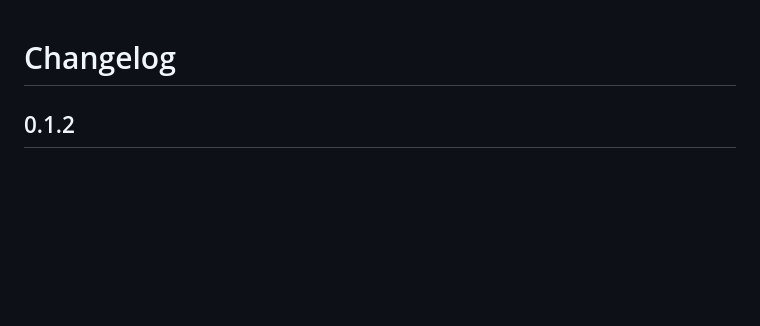
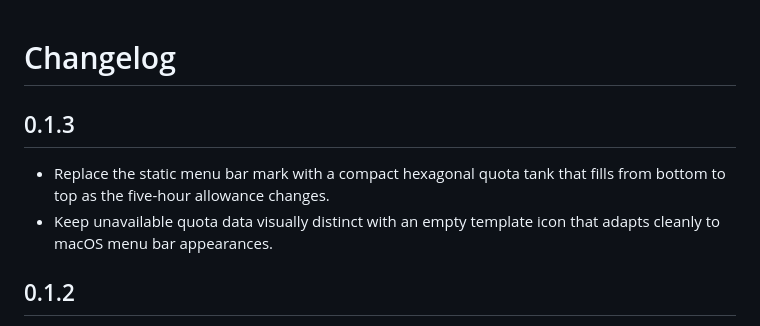
Before and after one commit to ccssyy888/codex-usage-meter, a Markdown page: CHANGELOG.md, the part around the change. Drawn GitHub-style; blank space fills up the shorter version.

```diff
--- a/CHANGELOG.md
+++ b/CHANGELOG.md
@@ -1,4 +1,9 @@
 # Changelog
+
+## 0.1.3
+
+- Replace the static menu bar mark with a compact hexagonal quota tank that fills from bottom to top as the five-hour allowance changes.
+- Keep unavailable quota data visually distinct with an empty template icon that adapts cleanly to macOS menu bar appearances.
 
 ## 0.1.2
 
```
Also changed, not shown: README.en.md (+3 -3 lines), README.md (+3 -3 lines), docs/images/menu-bar-collapsed-zh-cn.jpg, docs/images/overview-zh-cn.jpg, 3 other files.
